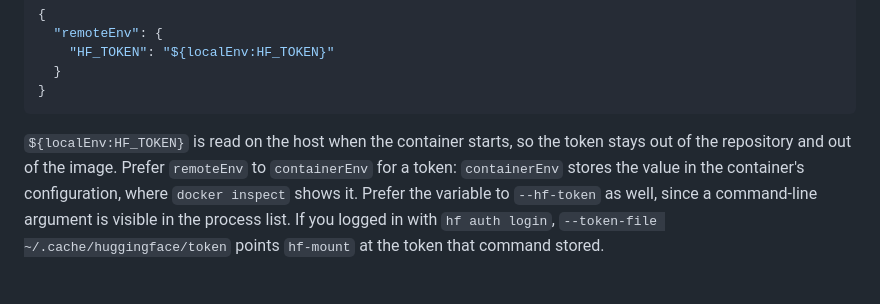
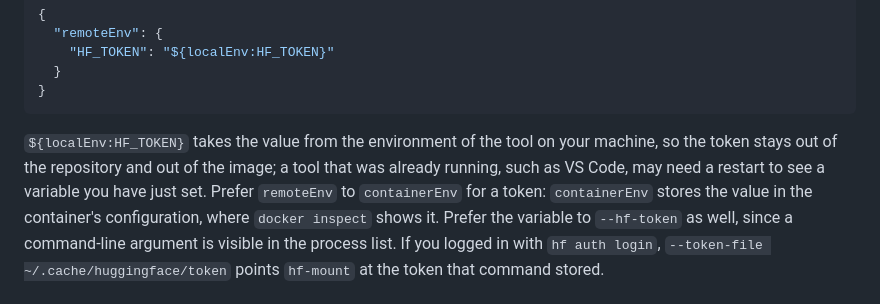
Before and after one commit to hoshiori-dev/devcontainer-features, a Markdown page: src/hf-mount/README.md, the part around the change. Rendered like a GitHub page.

Commit message:
docs(hf-mount): correct when localEnv is read
A localEnv value comes from the environment of the tool on the host;
the specification names no moment at which the container starts.

````diff
--- a/src/hf-mount/README.md
+++ b/src/hf-mount/README.md
@@ -87,8 +87,9 @@ on the host, set the variable on the host and forward it with `remoteEnv`:
 }
 ```
 
-`${localEnv:HF_TOKEN}` is read on the host when the container starts, so the token stays out of the repository and out
-of the image. Prefer `remoteEnv` to `containerEnv` for a token: `containerEnv` stores the value in the container's
+`${localEnv:HF_TOKEN}` takes the value from the environment of the tool on your machine, so the token stays out of the
+repository and out of the image; a tool that was already running, such as VS Code, may need a restart to see a variable
+you have just set. Prefer `remoteEnv` to `containerEnv` for a token: `containerEnv` stores the value in the container's
 configuration, where `docker inspect` shows it. Prefer the variable to `--hf-token` as well, since a command-line
 argument is visible in the process list. If you logged in with `hf auth login`,
 `--token-file ~/.cache/huggingface/token` points `hf-mount` at the token that command stored.
````
Also changed, not shown: src/hf-mount/NOTES.md (+3 -2 lines).
